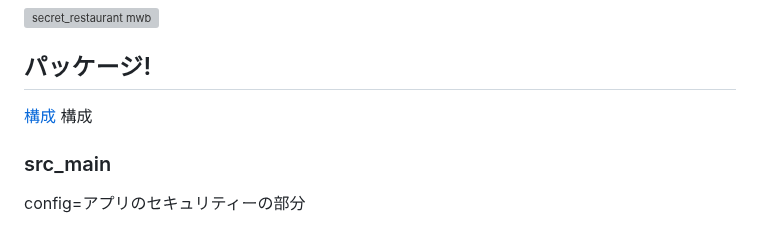
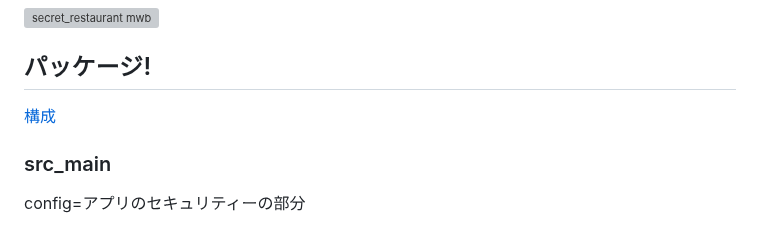
Before and after one commit to Miho-S-1998/secret_restaurant_with_springboot, a Markdown page: README.md, the part around the change. Rendered like a GitHub page; grey boxes are pictures that could not be loaded.

```diff
--- a/README.md
+++ b/README.md
@@ -89,7 +89,6 @@ project:Maven
 ## パッケージ!
 
 [構成](https://github.com/Miho-S-1998/secret_restaurant_with_springboot/assets/122101928/87d4e371-01df-4d72-9ba7-c9216f68fea6)
-構成
 
 ### src_main
 
```
